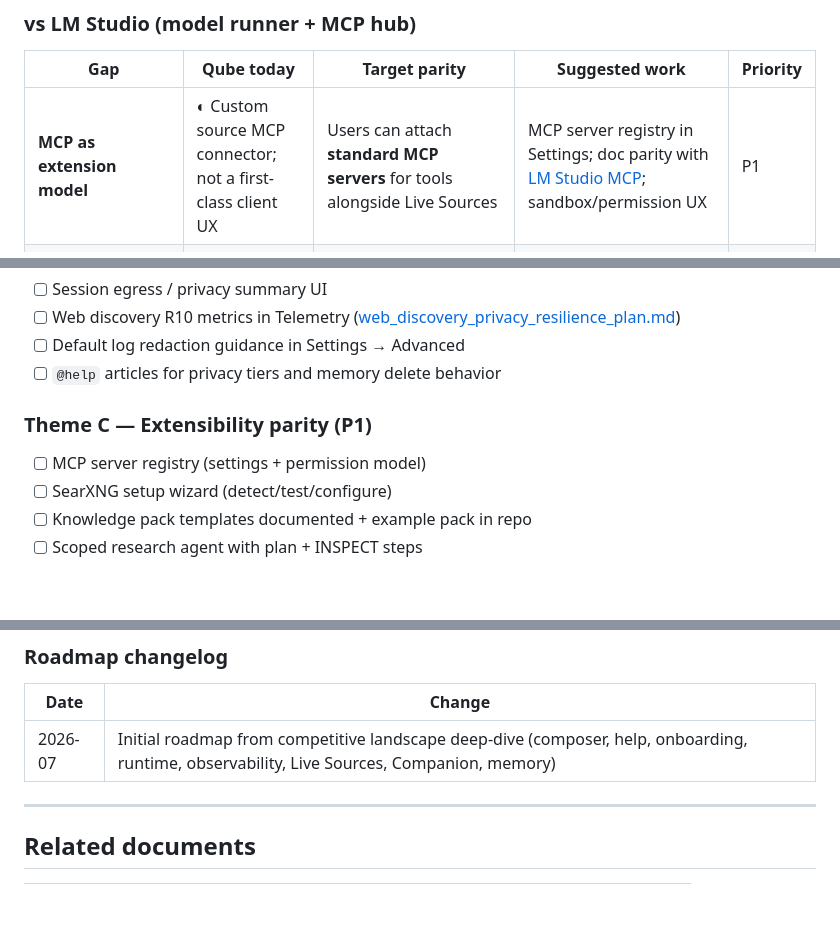
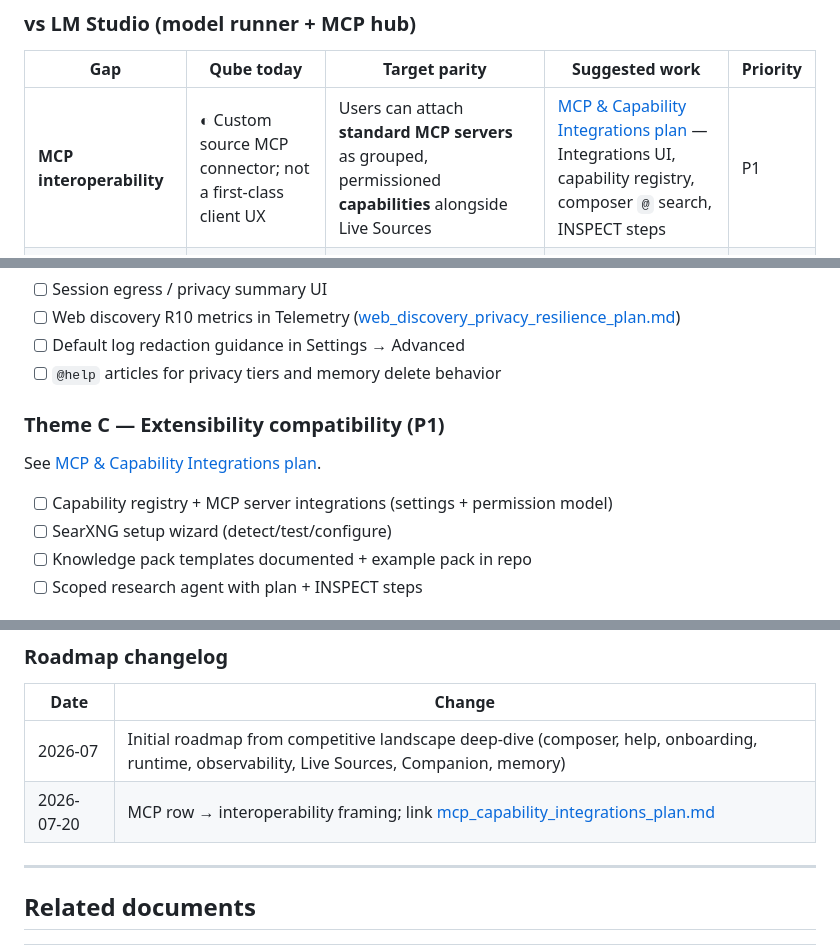
Before and after one commit to dagaza/Qube, a Markdown page: docs/competitive_roadmap.md, 3 parts joined by grey strips. Rendered like a GitHub page; blank space fills up the shorter version.

Commit message:
Add plan for MCP  feature

```diff
--- a/docs/competitive_roadmap.md
+++ b/docs/competitive_roadmap.md
@@ -60,7 +60,7 @@ Work that stops “why doesn’t Qube have X?” objections **without** changing
 
 | Gap | Qube today | Target parity | Suggested work | Priority |
 |-----|------------|---------------|----------------|----------|
-| **MCP as extension model** | ◐ Custom source MCP connector; not a first-class client UX | Users can attach **standard MCP servers** for tools alongside Live Sources | MCP server registry in Settings; doc parity with [LM Studio MCP](https://lmstudio.ai/docs/developer/core/mcp); sandbox/permission UX | P1 |
+| **MCP interoperability** | ◐ Custom source MCP connector; not a first-class client UX | Users can attach **standard MCP servers** as grouped, permissioned **capabilities** alongside Live Sources | [MCP & Capability Integrations plan](mcp_capability_integrations_plan.md) — Integrations UI, capability registry, composer `@` search, INSPECT steps | P1 |
 | **MLX / Apple Silicon fast path** | Metal GGUF via internal engine | Acknowledge MLX gap; optimize **External Server** story for LM Studio on Mac | Model Manager copy + help: “use LM Studio MLX host”; detect localhost MLX endpoint | P2 |
 | **Headless / API-only serving** | Qube is desktop-first | Partner, don’t duplicate **llmster** | Document “Qube UI + LM Studio `llmster` on server” pattern for advanced users | P2 |
 | **Plugin/memory ecosystem** | Built-in memory beats plugins for assistants | Optional **import** from LM Studio persistent-memory SQLite/markdown (one-way migration tool) | P2 |
@@ -145,9 +145,11 @@ Use as **epic buckets** for issues/PRs. Adjust per maintainer capacity.
 - [ ] Default log redaction guidance in Settings → Advanced
 - [ ] `@help` articles for privacy tiers and memory delete behavior
 
-### Theme C — Extensibility parity (P1)
+### Theme C — Extensibility compatibility (P1)
 
-- [ ] MCP server registry (settings + permission model)
+See [MCP & Capability Integrations plan](mcp_capability_integrations_plan.md).
+
+- [ ] Capability registry + MCP server integrations (settings + permission model)
 - [ ] SearXNG setup wizard (detect/test/configure)
 - [ ] Knowledge pack templates documented + example pack in repo
 - [ ] Scoped research agent with plan + INSPECT steps
@@ -180,6 +182,7 @@ Use as **epic buckets** for issues/PRs. Adjust per maintainer capacity.
 | Date | Change |
 |------|--------|
 | 2026-07 | Initial roadmap from competitive landscape deep-dive (composer, help, onboarding, runtime, observability, Live Sources, Companion, memory) |
+| 2026-07-20 | MCP row → interoperability framing; link [mcp_capability_integrations_plan.md](mcp_capability_integrations_plan.md) |
 
 ---
 
```
Also changed, not shown: other parts of docs/competitive_roadmap.md (+1 -0 lines), docs/mcp_capability_integrations_plan.md (added, +527 -0 lines).
